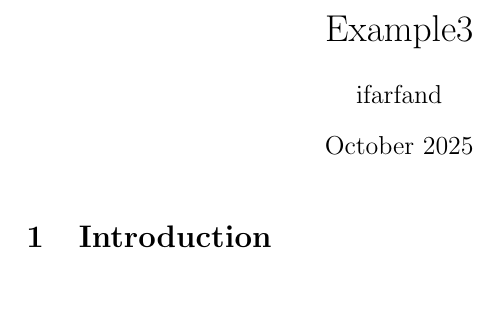
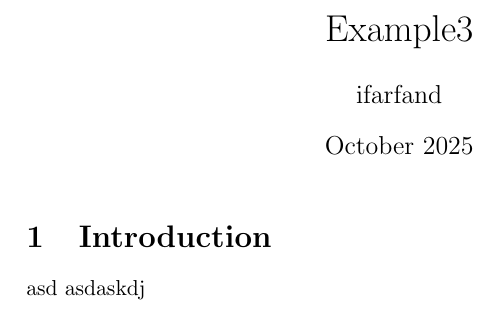
Before and after one commit to IvanFarfan08/Overleaf_Files_SSW590F, a LaTeX document (68f1283d9e58515b19ae07cb-68effd15ffd62787a2c671bc/main.tex): part of the page, cut so that both start at the same text. Compiled offline with pdfLaTeX.

Commit message:
export: 68f1283d9e58515b19ae07cb-68effd15ffd62787a2c671bc @ 2025-10-16 17:19:42 UTC

```diff
--- a/68f1283d9e58515b19ae07cb-68effd15ffd62787a2c671bc/main.tex
+++ b/68f1283d9e58515b19ae07cb-68effd15ffd62787a2c671bc/main.tex
@@ -9,6 +9,9 @@
 
 \maketitle
 
+
 \section{Introduction}
+asd
+asdaskdj
 
 \end{document}
```
Also changed, not shown: 2 other files.
